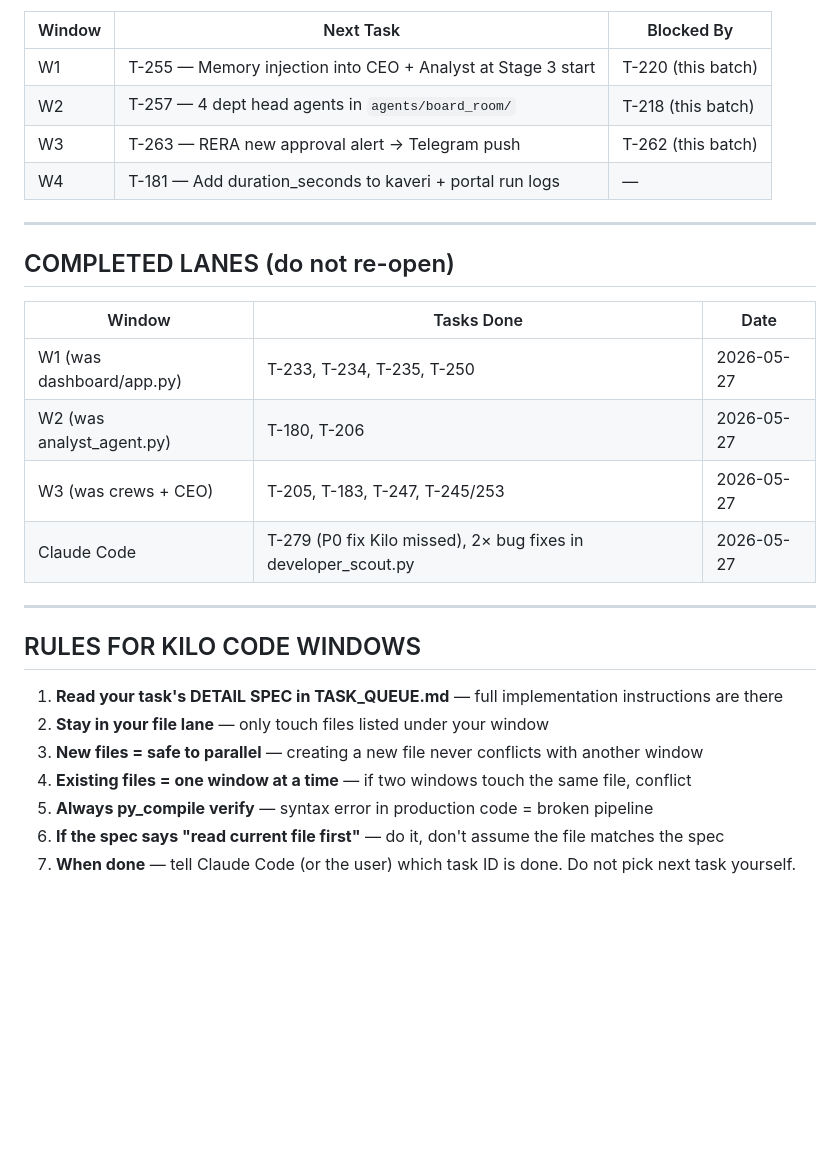
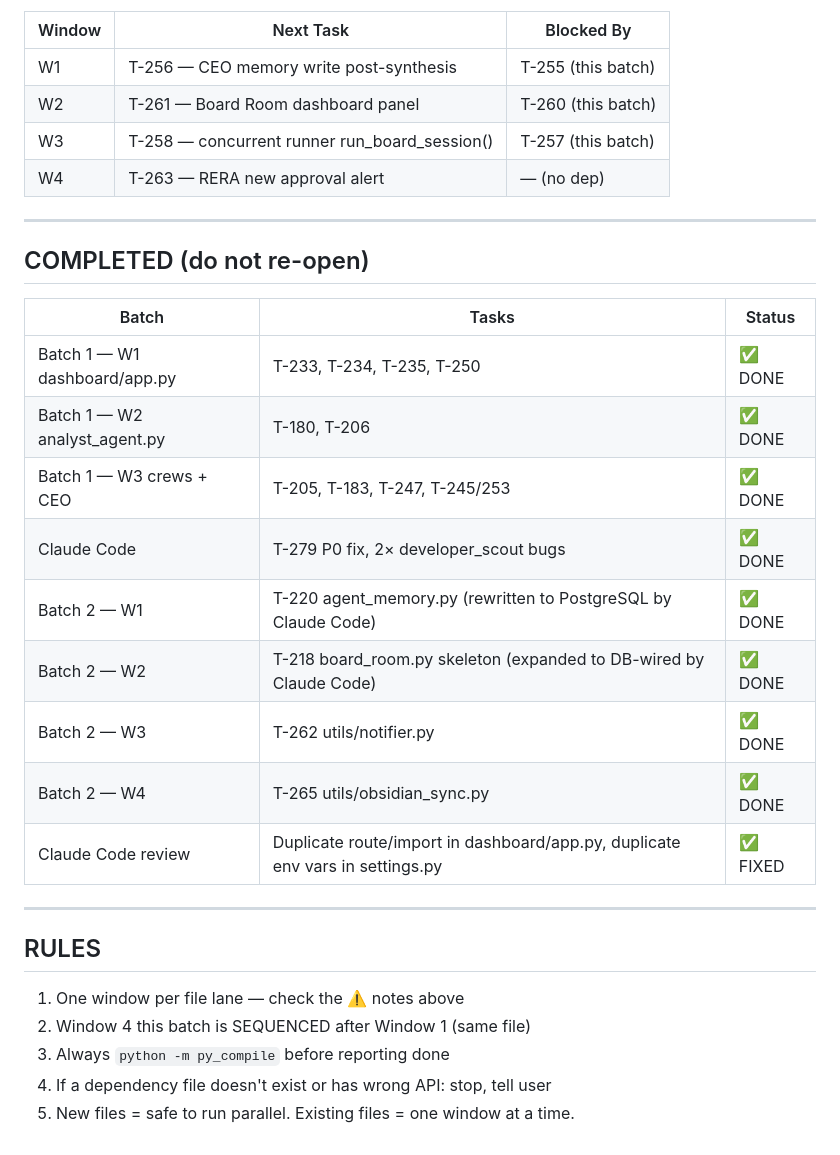
Before and after one commit to jinujon007/RE_OS, a Markdown page: DISPATCH.md, the part around one of its changes. GitHub-like rendering; blank space fills up the shorter version.

```diff
--- a/DISPATCH.md
+++ b/DISPATCH.md
@@ -64,30 +71,33 @@ These are locked until current batch completes. Claude Code will update DISPATCH
 
 | Window | Next Task | Blocked By |
 |--------|-----------|------------|
-| W1 | T-255 — Memory injection into CEO + Analyst at Stage 3 start | T-220 (this batch) |
-| W2 | T-257 — 4 dept head agents in `agents/board_room/` | T-218 (this batch) |
-| W3 | T-263 — RERA new approval alert → Telegram push | T-262 (this batch) |
-| W4 | T-181 — Add duration_seconds to kaveri + portal run logs | — |
+| W1 | T-256 — CEO memory write post-synthesis | T-255 (this batch) |
+| W2 | T-261 — Board Room dashboard panel | T-260 (this batch) |
+| W3 | T-258 — concurrent runner run_board_session() | T-257 (this batch) |
+| W4 | T-263 — RERA new approval alert | — (no dep) |
 
 ---
 
-## COMPLETED LANES (do not re-open)
+## COMPLETED (do not re-open)
 
-| Window | Tasks Done | Date |
-|--------|-----------|------|
-| W1 (was dashboard/app.py) | T-233, T-234, T-235, T-250 | 2026-05-27 |
-| W2 (was analyst_agent.py) | T-180, T-206 | 2026-05-27 |
-| W3 (was crews + CEO) | T-205, T-183, T-247, T-245/253 | 2026-05-27 |
-| Claude Code | T-279 (P0 fix Kilo missed), 2× bug fixes in developer_scout.py | 2026-05-27 |
+| Batch | Tasks | Status |
+|-------|-------|--------|
+| Batch 1 — W1 dashboard/app.py | T-233, T-234, T-235, T-250 | ✅ DONE |
+| Batch 1 — W2 analyst_agent.py | T-180, T-206 | ✅ DONE |
+| Batch 1 — W3 crews + CEO | T-205, T-183, T-247, T-245/253 | ✅ DONE |
+| Claude Code | T-279 P0 fix, 2× developer_scout bugs | ✅ DONE |
+| Batch 2 — W1 | T-220 agent_memory.py (rewritten to PostgreSQL by Claude Code) | ✅ DONE |
+| Batch 2 — W2 | T-218 board_room.py skeleton (expanded to DB-wired by Claude Code) | ✅ DONE |
+| Batch 2 — W3 | T-262 utils/notifier.py | ✅ DONE |
+| Batch 2 — W4 | T-265 utils/obsidian_sync.py | ✅ DONE |
+| Claude Code review | Duplicate route/import in dashboard/app.py, duplicate env vars in settings.py | ✅ FIXED |
 
 ---
 
-## RULES FOR KILO CODE WINDOWS
+## RULES
 
-1. **Read your task's DETAIL SPEC in TASK_QUEUE.md** — full implementation instructions are there
-2. **Stay in your file lane** — only touch files listed under your window
-3. **New files = safe to parallel** — creating a new file never conflicts with another window
-4. **Existing files = one window at a time** — if two windows touch the same file, conflict
-5. **Always py_compile verify** — syntax error in production code = broken pipeline
-6. **If the spec says "read current file first"** — do it, don't assume the file matches the spec
-7. **When done** — tell Claude Code (or the user) which task ID is done. Do not pick next task yourself.
+1. One window per file lane — check the ⚠️ notes above
+2. Window 4 this batch is SEQUENCED after Window 1 (same file)
+3. Always `python -m py_compile` before reporting done
+4. If a dependency file doesn't exist or has wrong API: stop, tell user
+5. New files = safe to run parallel. Existing files = one window at a time.
```
Also changed, not shown: other parts of DISPATCH.md (+41 -34 lines).
